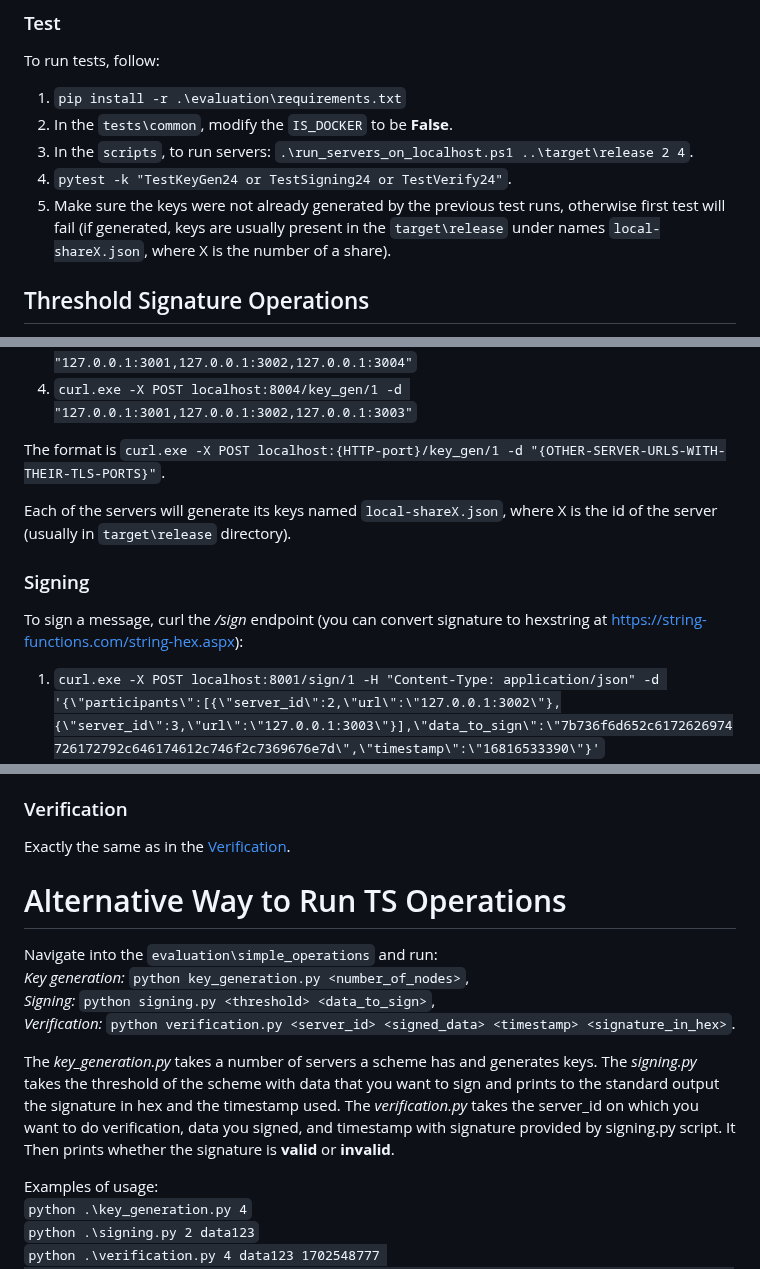
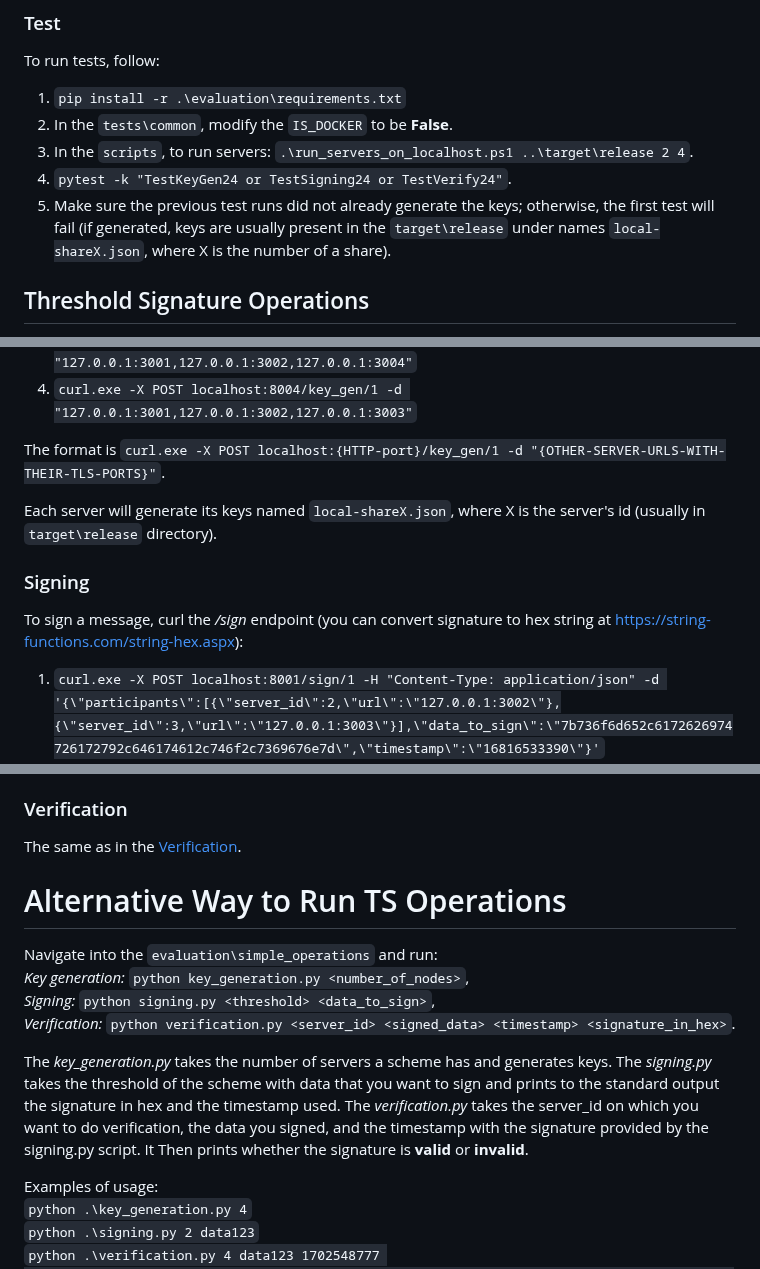
Before and after one commit to xmaslo/log-signing-mpc, a Markdown page: README.md, 3 parts joined by grey strips. Rendered like a GitHub page.

```diff
--- a/README.md
+++ b/README.md
@@ -70,7 +70,7 @@ To run tests, follow:
 2. In the `tests\common`, modify the `IS_DOCKER` to be **False**.
 3. In the `scripts`, to run servers: `.\run_servers_on_localhost.ps1 ..\target\release 2 4`.
 4. `pytest -k "TestKeyGen24 or TestSigning24 or TestVerify24"`.
-5. Make sure the keys were not already generated by the previous test runs, otherwise first test will fail (if generated, keys are usually present in the `target\release` under names `local-shareX.json`, where X is the number of a share).
+5. Make sure the previous test runs did not already generate the keys; otherwise, the first test will fail (if generated, keys are usually present in the `target\release` under names `local-shareX.json`, where X is the number of a share).
 
 ## Threshold Signature Operations
 
@@ -87,11 +87,11 @@ To generate keys, curl the */keygen* endpoint (you can download curl at https://
 
 The format is `curl.exe -X POST localhost:{HTTP-port}/key_gen/1 -d "{OTHER-SERVER-URLS-WITH-THEIR-TLS-PORTS}"`.
 
-Each of the servers will generate its keys named `local-shareX.json`, where X is the id of the server (usually in `target\release` directory).
+Each server will generate its keys named `local-shareX.json`, where X is the server's id (usually in `target\release` directory).
 
 ### Signing
 
-To sign a message, curl the  */sign* endpoint (you can convert signature to hexstring at https://string-functions.com/string-hex.aspx):
+To sign a message, curl the  */sign* endpoint (you can convert signature to hex string at https://string-functions.com/string-hex.aspx):
 1. `curl.exe -X POST localhost:8001/sign/1 -H "Content-Type: application/json" -d '{\"participants\":[{\"server_id\":2,\"url\":\"127.0.0.1:3002\"},{\"server_id\":3,\"url\":\"127.0.0.1:3003\"}],\"data_to_sign\":\"7b736f6d652c6172626974726172792c646174612c746f2c7369676e7d\",\"timestamp\":\"16816533390\"}'`
 2. `curl.exe -X POST localhost:8002/sign/1 -H "Content-Type: application/json" -d '{\"participants\":[{\"server_id\":1,\"url\":\"127.0.0.1:3001\"},{\"server_id\":3,\"url\":\"127.0.0.1:3003\"}],\"data_to_sign\":\"7b736f6d652c6172626974726172792c646174612c746f2c7369676e7d\",\"timestamp\":\"16816533390\"}'`
 3. `curl.exe -X POST localhost:8003/sign/1 -H "Content-Type: application/json" -d '{\"participants\":[{\"server_id\":1,\"url\":\"127.0.0.1:3001\"},{\"server_id\":2,\"url\":\"127.0.0.1:3002\"}],\"data_to_sign\":\"7b736f6d652c6172626974726172792c646174612c746f2c7369676e7d\",\"timestamp\":\"16816533390\"}'`
@@ -176,7 +175,7 @@ Same as in the [Signing](#signing), but the addresses are different:
 3. `curl.exe -X POST localhost:8003/sign/1 -H "Content-Type: application/json" -d '{\"participants\":[{\"server_id\":1,\"url\":\"la1:3001\"},{\"server_id\":2,\"url\":\"la2:3002\"}],\"data_to_sign\":\"7b736f6d652c6172626974726172792c646174612c746f2c7369676e7d\",\"timestamp\":\"16816533390\"}'`
 
 ### Verification
-Exactly the same as in the [Verification](#verification).
+The same as in the [Verification](#verification).
 
 # Alternative Way to Run TS Operations
 Navigate into the `evaluation\simple_operations` and run: \
@@ -184,10 +183,10 @@ Navigate into the `evaluation\simple_operations` and run: \
 *Signing:* `python signing.py <threshold> <data_to_sign>`, \
 *Verification:* `python verification.py <server_id> <signed_data> <timestamp> <signature_in_hex>`.
 
-The *key\_generation.py* takes a number of servers a scheme has and generates keys. The *signing.py* takes the
+The *key\_generation.py* takes the number of servers a scheme has and generates keys. The *signing.py* takes the
 threshold of the scheme with data that you want to sign and prints to the standard output the signature in hex and the
-timestamp used. The *verification.py* takes the server_id on which you want to do verification, data you signed,
-and timestamp with signature provided by signing.py script. It Then prints whether the signature is **valid** or **invalid**.
+timestamp used. The *verification.py* takes the server_id on which you want to do verification, the data you signed,
+and the timestamp with the signature provided by the signing.py script. It Then prints whether the signature is **valid** or **invalid**.
 
 Examples of usage: \
 `python .\key_generation.py 4` \
```
Also changed, not shown: other parts of README.md (+33 -34 lines).
